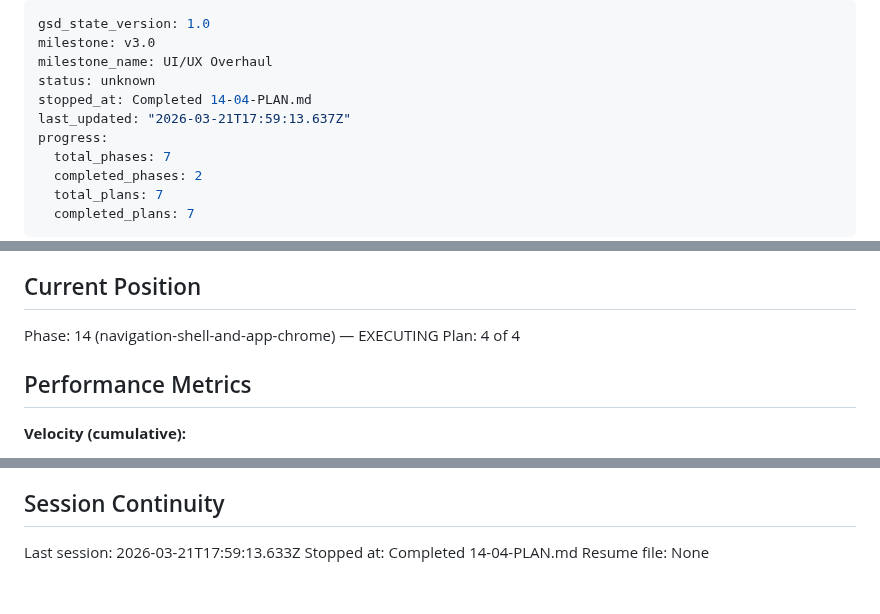
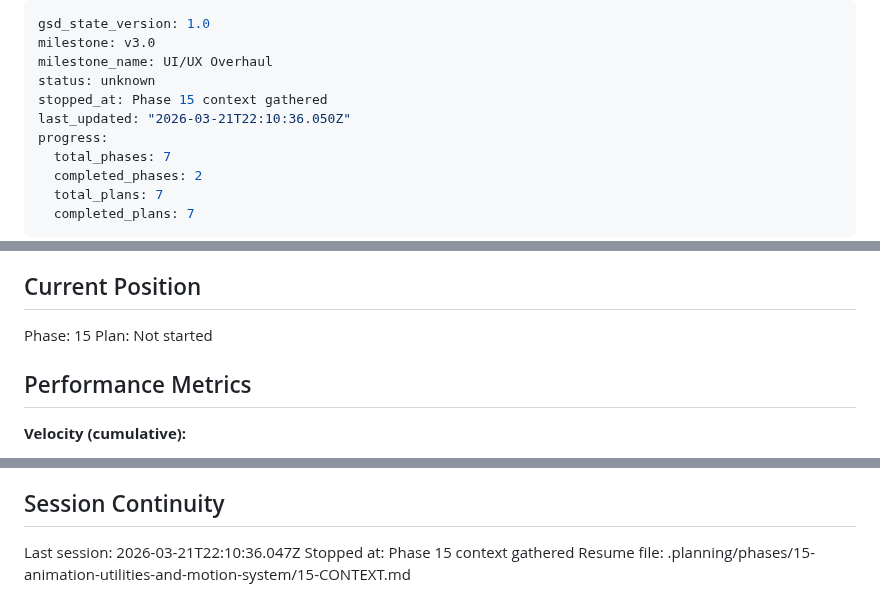
Before and after one commit to SenpaiSumpie/pocket-trade-hub, a Markdown page: .planning/STATE.md, 3 parts joined by grey strips. Rendered like a GitHub page.

Commit message:
docs(state): record phase 15 context session

```diff
--- a/.planning/STATE.md
+++ b/.planning/STATE.md
@@ -3,8 +3,8 @@ gsd_state_version: 1.0
 milestone: v3.0
 milestone_name: UI/UX Overhaul
 status: unknown
-stopped_at: Completed 14-04-PLAN.md
-last_updated: "2026-03-21T17:59:13.637Z"
+stopped_at: Phase 15 context gathered
+last_updated: "2026-03-21T22:10:36.050Z"
 progress:
   total_phases: 7
   completed_phases: 2
@@ -23,8 +23,8 @@ See: .planning/PROJECT.md (updated 2026-03-20)
 
 ## Current Position
 
-Phase: 14 (navigation-shell-and-app-chrome) — EXECUTING
-Plan: 4 of 4
+Phase: 15
+Plan: Not started
 
 ## Performance Metrics
 
@@ -81,6 +81,6 @@ None.
 
 ## Session Continuity
 
-Last session: 2026-03-21T17:59:13.633Z
-Stopped at: Completed 14-04-PLAN.md
-Resume file: None
+Last session: 2026-03-21T22:10:36.047Z
+Stopped at: Phase 15 context gathered
+Resume file: .planning/phases/15-animation-utilities-and-motion-system/15-CONTEXT.md
```
